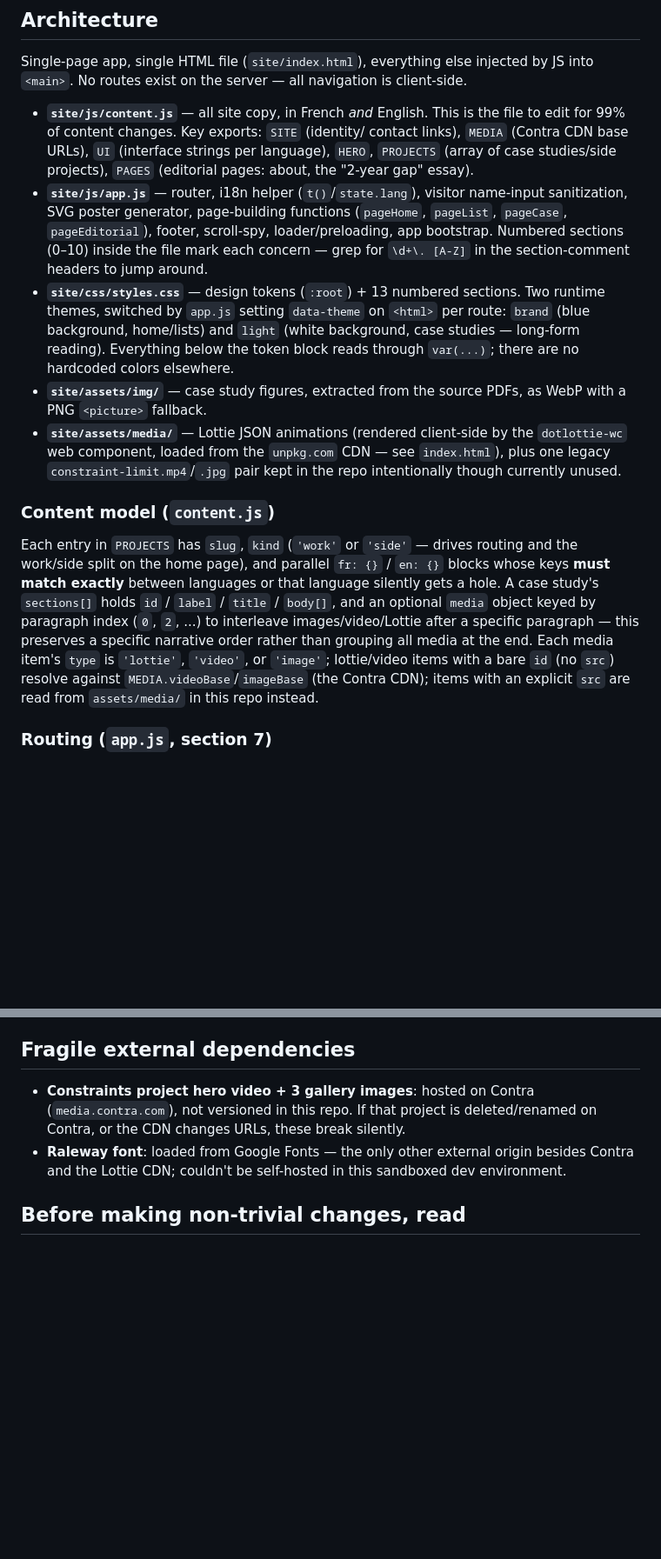
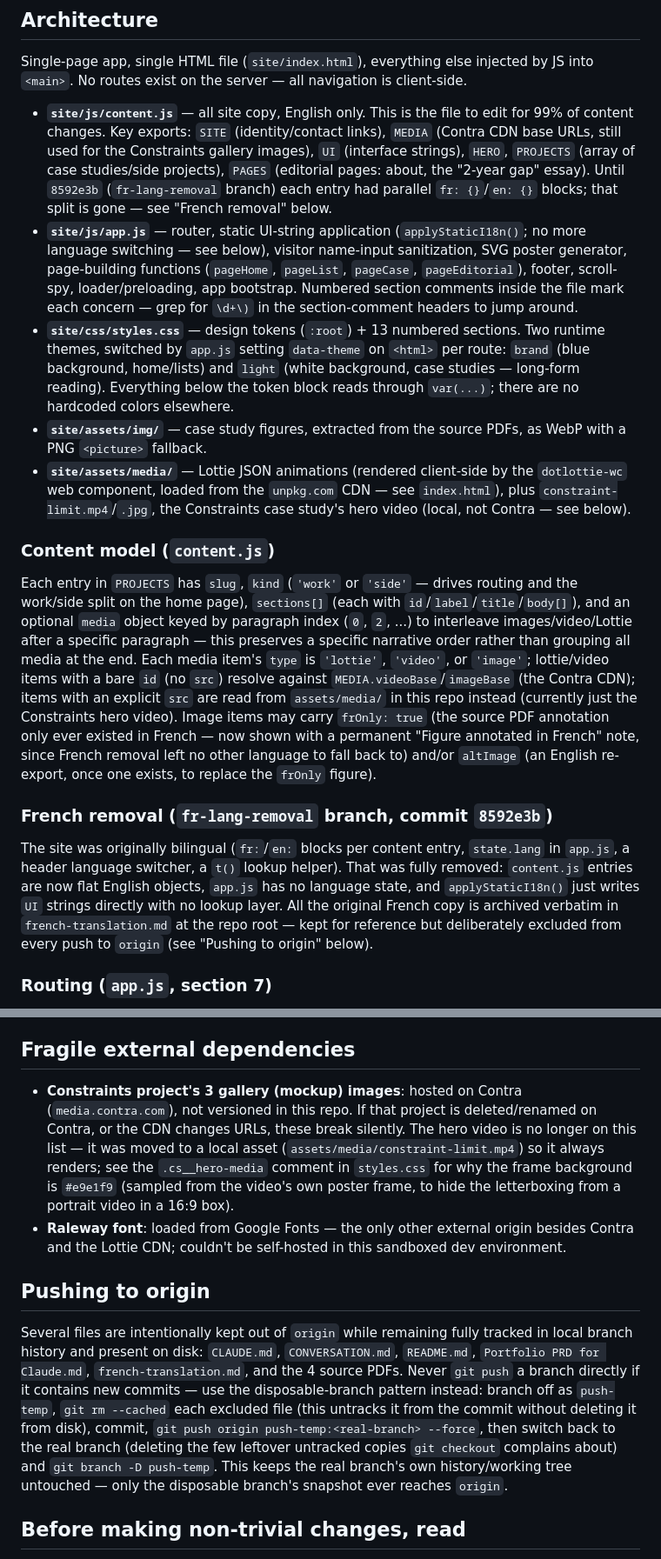
Before and after one commit to mar20sor/Portfoliotest, a Markdown page: CLAUDE.md, 2 parts joined by grey strips. Shown at 87% size. Drawn GitHub-style; blank space fills up the shorter version.

```diff
--- a/CLAUDE.md
+++ b/CLAUDE.md
@@ -35,17 +36,20 @@ Single-page app, single HTML file (`site/index.html`), everything else
 injected by JS into `<main>`. No routes exist on the server — all navigation
 is client-side.
 
-- **`site/js/content.js`** — all site copy, in French *and* English. This is
-  the file to edit for 99% of content changes. Key exports: `SITE` (identity/
-  contact links), `MEDIA` (Contra CDN base URLs), `UI` (interface strings per
-  language), `HERO`, `PROJECTS` (array of case studies/side projects), `PAGES`
-  (editorial pages: about, the "2-year gap" essay).
-- **`site/js/app.js`** — router, i18n helper (`t()`/`state.lang`), visitor
+- **`site/js/content.js`** — all site copy, English only. This is the file to
+  edit for 99% of content changes. Key exports: `SITE` (identity/contact
+  links), `MEDIA` (Contra CDN base URLs, still used for the Constraints
+  gallery images), `UI` (interface strings), `HERO`, `PROJECTS` (array of case
+  studies/side projects), `PAGES` (editorial pages: about, the "2-year gap"
+  essay). Until `8592e3b` (`fr-lang-removal` branch) each entry had parallel
+  `fr: {}`/`en: {}` blocks; that split is gone — see "French removal" below.
+- **`site/js/app.js`** — router, static UI-string application
+  (`applyStaticI18n()`; no more language switching — see below), visitor
   name-input sanitization, SVG poster generator, page-building functions
   (`pageHome`, `pageList`, `pageCase`, `pageEditorial`), footer, scroll-spy,
-  loader/preloading, app bootstrap. Numbered sections (0–10) inside the file
-  mark each concern — grep for `\d+\. [A-Z]` in the section-comment headers to
-  jump around.
+  loader/preloading, app bootstrap. Numbered section comments inside the file
+  mark each concern — grep for `\d+\)` in the section-comment headers to jump
+  around.
 - **`site/css/styles.css`** — design tokens (`:root`) + 13 numbered sections.
   Two runtime themes, switched by `app.js` setting `data-theme` on `<html>`
   per route: `brand` (blue background, home/lists) and `light` (white
@@ -55,22 +59,36 @@ is client-side.
   as WebP with a PNG `<picture>` fallback.
 - **`site/assets/media/`** — Lottie JSON animations (rendered client-side by
   the `dotlottie-wc` web component, loaded from the `unpkg.com` CDN — see
-  `index.html`), plus one legacy `constraint-limit.mp4`/`.jpg` pair kept in
-  the repo intentionally though currently unused.
+  `index.html`), plus `constraint-limit.mp4`/`.jpg`, the Constraints case
+  study's hero video (local, not Contra — see below).
 
 ### Content model (`content.js`)
 
 Each entry in `PROJECTS` has `slug`, `kind` (`'work'` or `'side'` — drives
-routing and the work/side split on the home page), and parallel `fr: {}` /
-`en: {}` blocks whose keys **must match exactly** between languages or that
-language silently gets a hole. A case study's `sections[]` holds `id` /
-`label` / `title` / `body[]`, and an optional `media` object keyed by
+routing and the work/side split on the home page), `sections[]` (each with
+`id`/`label`/`title`/`body[]`), and an optional `media` object keyed by
 paragraph index (`0`, `2`, ...) to interleave images/video/Lottie after a
 specific paragraph — this preserves a specific narrative order rather than
 grouping all media at the end. Each media item's `type` is `'lottie'`,
 `'video'`, or `'image'`; lottie/video items with a bare `id` (no `src`)
 resolve against `MEDIA.videoBase`/`imageBase` (the Contra CDN); items with an
-explicit `src` are read from `assets/media/` in this repo instead.
+explicit `src` are read from `assets/media/` in this repo instead (currently
+just the Constraints hero video). Image items may carry `frOnly: true` (the
+source PDF annotation only ever existed in French — now shown with a
+permanent "Figure annotated in French" note, since French removal left no
+other language to fall back to) and/or `altImage` (an English re-export, once
+one exists, to replace the `frOnly` figure).
+
+### French removal (`fr-lang-removal` branch, commit `8592e3b`)
+
+The site was originally bilingual (`fr:`/`en:` blocks per content entry,
+`state.lang` in `app.js`, a header language switcher, a `t()` lookup helper).
+That was fully removed: `content.js` entries are now flat English objects,
+`app.js` has no language state, and `applyStaticI18n()` just writes `UI`
+strings directly with no lookup layer. All the original French copy is
+archived verbatim in `french-translation.md` at the repo root — kept for
+reference but deliberately excluded from every push to `origin` (see
+"Pushing to origin" below).
 
 ### Routing (`app.js`, section 7)
 
@@ -96,12 +114,32 @@ so anchor navigation doesn't get treated as a route change.
 
 ## Fragile external dependencies
 
-- **Constraints project hero video + 3 gallery images**: hosted on Contra
+- **Constraints project's 3 gallery (mockup) images**: hosted on Contra
   (`media.contra.com`), not versioned in this repo. If that project is
   deleted/renamed on Contra, or the CDN changes URLs, these break silently.
+  The hero video is no longer on this list — it was moved to a local asset
+  (`assets/media/constraint-limit.mp4`) so it always renders; see the
+  `.cs__hero-media` comment in `styles.css` for why the frame background is
+  `#e9e1f9` (sampled from the video's own poster frame, to hide the
+  letterboxing from a portrait video in a 16:9 box).
 - **Raleway font**: loaded from Google Fonts — the only other external
   origin besides Contra and the Lottie CDN; couldn't be self-hosted in this
   sandboxed dev environment.
+
+## Pushing to origin
+
+Several files are intentionally kept out of `origin` while remaining fully
+tracked in local branch history and present on disk: `CLAUDE.md`,
+`CONVERSATION.md`, `README.md`, `Portfolio PRD for Claude.md`,
+`french-translation.md`, and the 4 source PDFs. Never `git push` a branch
+directly if it contains new commits — use the disposable-branch pattern
+instead: branch off as `push-temp`, `git rm --cached` each excluded file
+(this untracks it from the commit without deleting it from disk), commit,
+`git push origin push-temp:<real-branch> --force`, then switch back to the
+real branch (deleting the few leftover untracked copies `git checkout`
+complains about) and `git branch -D push-temp`. This keeps the real branch's
+own history/working tree untouched — only the disposable branch's snapshot
+ever reaches `origin`.
 
 ## Before making non-trivial changes, read
 
```
Also changed, not shown: other parts of CLAUDE.md (+4 -3 lines), CONVERSATION.md (+65 -11 lines).
